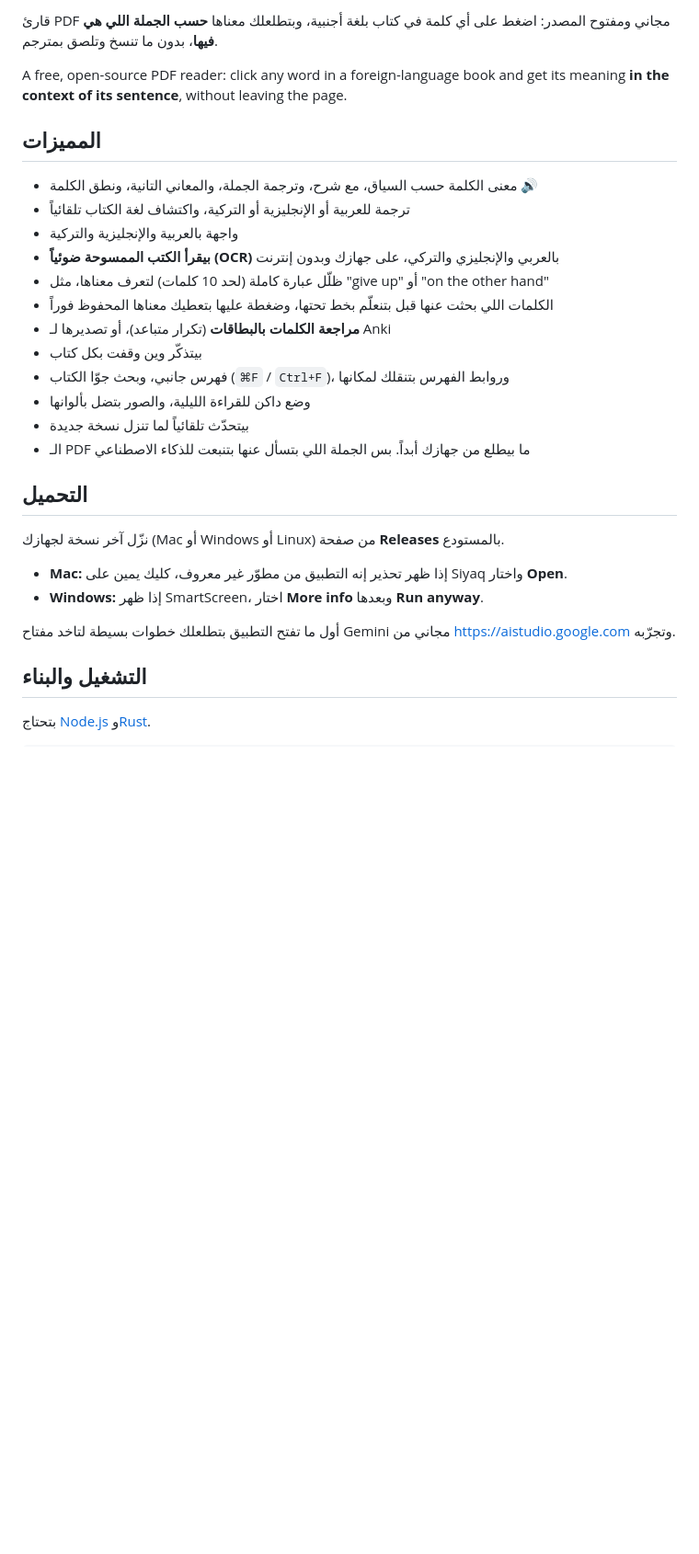
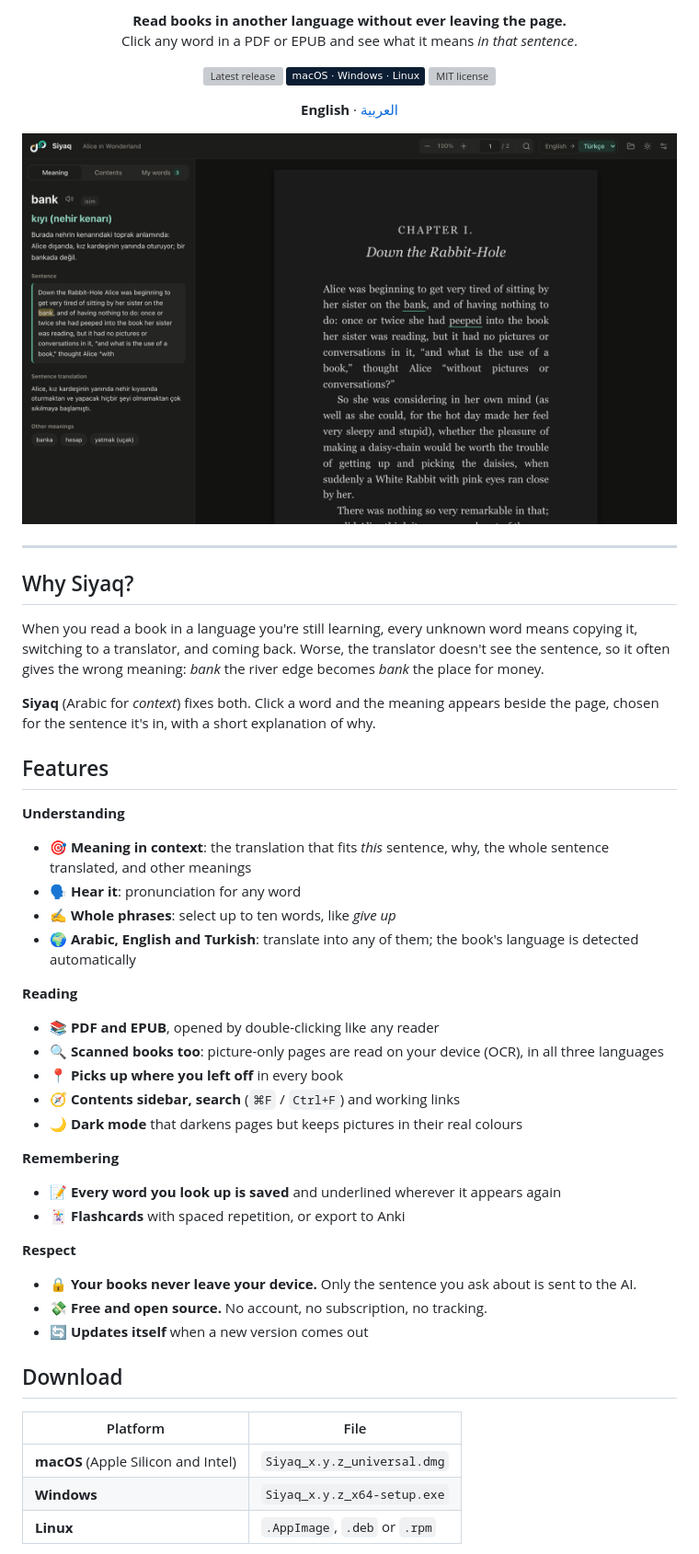
Before and after one commit to SaadHASSON1/siyaq, a Markdown page: README.md, the part around one of its changes. Shown at 92% size. Drawn GitHub-style; pictures changed too: docs/screenshot-en-dark.png (added); badges without logos; blank space fills up the shorter version; grey boxes are pictures that could not be loaded.

```diff
--- a/README.md
+++ b/README.md
@@ -9,29 +9,58 @@
 
-قارئ PDF مجاني ومفتوح المصدر: اضغط على أي كلمة في كتاب بلغة أجنبية، وبتطلعلك معناها **حسب الجملة اللي هي فيها**، بدون ما تنسخ وتلصق بمترجم.
+<p align="center">
+  <b>Read books in another language without ever leaving the page.</b><br>
+  Click any word in a PDF or EPUB and see what it means <i>in that sentence</i>.
+</p>
 
-A free, open-source PDF reader: click any word in a foreign-language book and get its meaning **in the context of its sentence**, without leaving the page.
+<p align="center">
+  <a href="https://github.com/SaadHASSON1/siyaq/releases/latest"><img alt="Latest release" src="https://img.shields.io/github/v/release/SaadHASSON1/siyaq?label=download&color=1fb08c"></a>
+  <img alt="Platforms" src="https://img.shields.io/badge/macOS%20%C2%B7%20Windows%20%C2%B7%20Linux-0c1e33">
+  <a href="LICENSE"><img alt="MIT license" src="https://img.shields.io/github/license/SaadHASSON1/siyaq?color=c9a45a"></a>
+</p>
 
-## المميزات
-- معنى الكلمة حسب السياق، مع شرح، وترجمة الجملة، والمعاني التانية، ونطق الكلمة 🔊
-- ترجمة للعربية أو الإنجليزية أو التركية، واكتشاف لغة الكتاب تلقائياً
-- واجهة بالعربية والإنجليزية والتركية
-- **بيقرأ الكتب الممسوحة ضوئياً (OCR)** بالعربي والإنجليزي والتركي، على جهازك وبدون إنترنت
-- ظلّل عبارة كاملة (لحد 10 كلمات) لتعرف معناها، مثل "give up" أو "on the other hand"
-- الكلمات اللي بحثت عنها قبل بتنعلّم بخط تحتها، وضغطة عليها بتعطيك معناها المحفوظ فوراً
-- **مراجعة الكلمات بالبطاقات** (تكرار متباعد)، أو تصديرها لـ Anki
-- بيتذكّر وين وقفت بكل كتاب
-- فهرس جانبي، وبحث جوّا الكتاب (`⌘F` / `Ctrl+F`)، وروابط الفهرس بتنقلك لمكانها
-- وضع داكن للقراءة الليلية، والصور بتضل بألوانها
-- بيتحدّث تلقائياً لما تنزل نسخة جديدة
-- الـ PDF ما بيطلع من جهازك أبداً. بس الجملة اللي بتسأل عنها بتنبعت للذكاء الاصطناعي
+<p align="center"><b>English</b> · <a href="README.ar.md">العربية</a></p>
 
-## التحميل
-نزّل آخر نسخة لجهازك (Mac أو Windows أو Linux) من صفحة **Releases** بالمستودع.
+<p align="center">
+  <img src="docs/screenshot-en-dark.png" alt="Siyaq showing the meaning of “bank” in a sentence from Alice in Wonderland, translated to Turkish" width="900">
+</p>
 
-- **Mac:** إذا ظهر تحذير إنه التطبيق من مطوّر غير معروف، كليك يمين على Siyaq واختار **Open**.
-- **Windows:** إذا ظهر SmartScreen، اختار **More info** وبعدها **Run anyway**.
+---
 
-أول ما تفتح التطبيق بتطلعلك خطوات بسيطة لتاخد مفتاح Gemini مجاني من https://aistudio.google.com وتجرّبه.
+## Why Siyaq?
 
-## التشغيل والبناء
-بتحتاج [Node.js](https://nodejs.org) و[Rust](https://rustup.rs).
+When you read a book in a language you're still learning, every unknown word means copying it, switching to a translator, and coming back. Worse, the translator doesn't see the sentence, so it often gives the wrong meaning: *bank* the river edge becomes *bank* the place for money.
+
+**Siyaq** (Arabic for *context*) fixes both. Click a word and the meaning appears beside the page, chosen for the sentence it's in, with a short explanation of why.
+
+## Features
+
+**Understanding**
+- 🎯 **Meaning in context**: the translation that fits *this* sentence, why, the whole sentence translated, and other meanings
+- 🗣️ **Hear it**: pronunciation for any word
+- ✍️ **Whole phrases**: select up to ten words, like *give up*
+- 🌍 **Arabic, English and Turkish**: translate into any of them; the book's language is detected automatically
+
+**Reading**
+- 📚 **PDF and EPUB**, opened by double-clicking like any reader
+- 🔍 **Scanned books too**: picture-only pages are read on your device (OCR), in all three languages
+- 📍 **Picks up where you left off** in every book
+- 🧭 **Contents sidebar, search** (`⌘F` / `Ctrl+F`) and working links
+- 🌙 **Dark mode** that darkens pages but keeps pictures in their real colours
+
+**Remembering**
+- 📝 **Every word you look up is saved** and underlined wherever it appears again
+- 🃏 **Flashcards** with spaced repetition, or export to Anki
+
+**Respect**
+- 🔒 **Your books never leave your device.** Only the sentence you ask about is sent to the AI.
+- 💸 **Free and open source.** No account, no subscription, no tracking.
+- 🔄 **Updates itself** when a new version comes out
+
+## Download
+
+| Platform | File |
+|---|---|
+| **macOS** (Apple Silicon and Intel) | `Siyaq_x.y.z_universal.dmg` |
+| **Windows** | `Siyaq_x.y.z_x64-setup.exe` |
+| **Linux** | `.AppImage`, `.deb` or `.rpm` |
+
```
Also changed, not shown: other parts of README.md (+32 -19 lines), README.ar.md (added, +121 -0 lines), docs/screenshot-ar-light.png (added), 7 other files.
